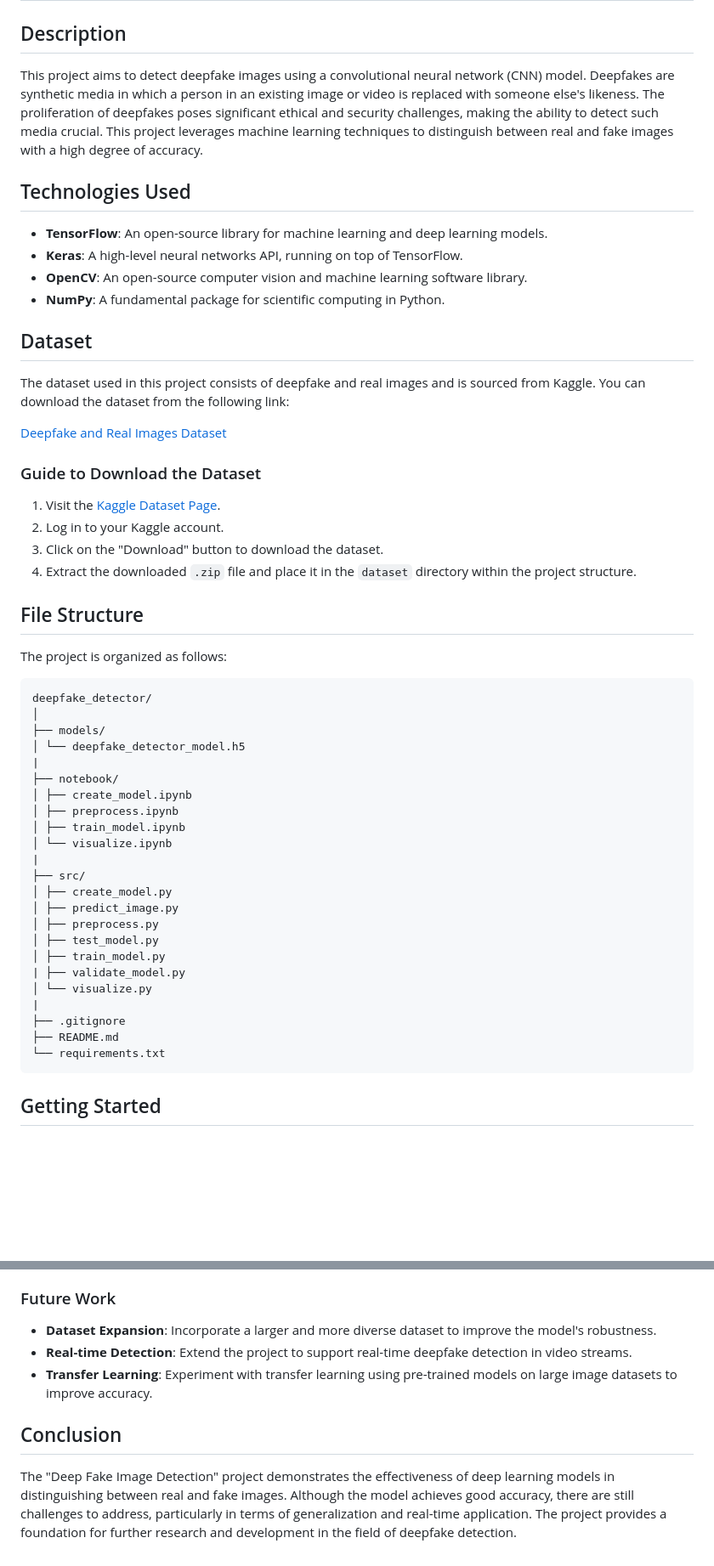
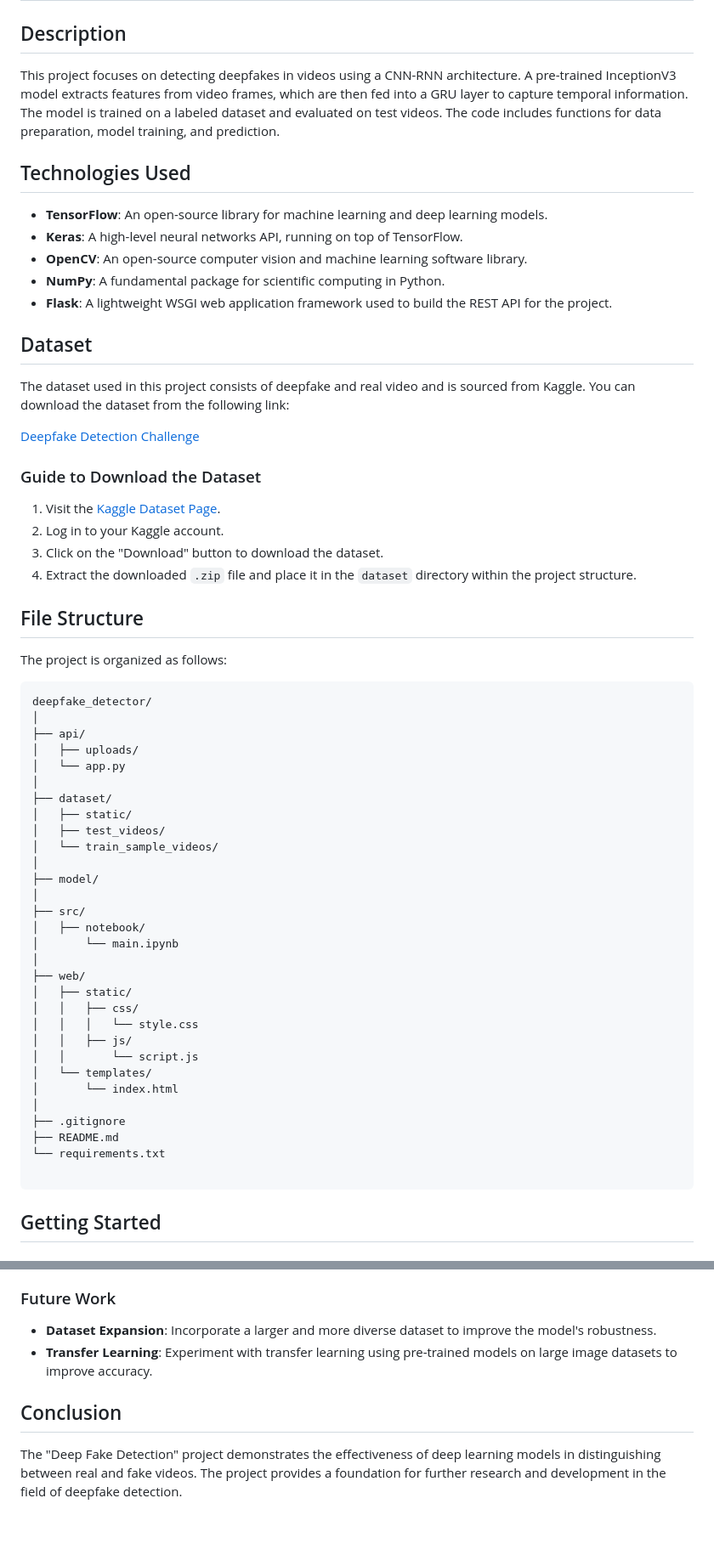
Before and after one commit to iamalbinnj/DeepFakeDetection, a Markdown page: README.md, 2 parts joined by grey strips. Shown at 85% size. Rendered like a GitHub page; blank space fills up the shorter version.

````diff
--- a/README.md
+++ b/README.md
@@ -2,7 +2,7 @@
 
 ## Description
 
-This project aims to detect deepfake images using a convolutional neural network (CNN) model. Deepfakes are synthetic media in which a person in an existing image or video is replaced with someone else's likeness. The proliferation of deepfakes poses significant ethical and security challenges, making the ability to detect such media crucial. This project leverages machine learning techniques to distinguish between real and fake images with a high degree of accuracy.
+This project focuses on detecting deepfakes in videos using a CNN-RNN architecture. A pre-trained InceptionV3 model extracts features from video frames, which are then fed into a GRU layer to capture temporal information. The model is trained on a labeled dataset and evaluated on test videos. The code includes functions for data preparation, model training, and prediction.
 
 ## Technologies Used
 
@@ -10,12 +10,13 @@ This project aims to detect deepfake images using a convolutional neural network
 - **Keras**: A high-level neural networks API, running on top of TensorFlow.
 - **OpenCV**: An open-source computer vision and machine learning software library.
 - **NumPy**: A fundamental package for scientific computing in Python.
+- **Flask**: A lightweight WSGI web application framework used to build the REST API for the project.
 
 ## Dataset
 
-The dataset used in this project consists of deepfake and real images and is sourced from Kaggle. You can download the dataset from the following link:
+The dataset used in this project consists of deepfake and real video and is sourced from Kaggle. You can download the dataset from the following link:
 
-[Deepfake and Real Images Dataset](https://www.kaggle.com/datasets/manjilkarki/deepfake-and-real-images)
+[Deepfake Detection Challenge](https://www.kaggle.com/competitions/deepfake-detection-challenge/data)
 
 ### Guide to Download the Dataset
 
@@ -31,27 +32,34 @@ The project is organized as follows:
 ```
 deepfake_detector/
 │
-├── models/
-│ └── deepfake_detector_model.h5
-|
-├── notebook/
-│ ├── create_model.ipynb
-│ ├── preprocess.ipynb
-│ ├── train_model.ipynb
-│ └── visualize.ipynb
-|
+├── api/
+│   ├── uploads/
+│   └── app.py
+│
+├── dataset/
+│   ├── static/
+│   ├── test_videos/
+│   └── train_sample_videos/
+│
+├── model/
+│
 ├── src/
-│ ├── create_model.py
-│ ├── predict_image.py
-│ ├── preprocess.py
-│ ├── test_model.py
-│ ├── train_model.py
-| ├── validate_model.py
-│ └── visualize.py
-|
+│   ├── notebook/
+│       └── main.ipynb
+│
+├── web/
+│   ├── static/
+│   │   ├── css/
+│   │   │   └── style.css
+│   │   ├── js/
+│   │       └── script.js
+│   └── templates/
+│       └── index.html
+│
 ├── .gitignore
 ├── README.md
 └── requirements.txt
+
 ```
 
 ## Getting Started
@@ -133,8 +142,7 @@ Follow these steps to set up the project on your local machine:
 
 ### Future Work
 - **Dataset Expansion**: Incorporate a larger and more diverse dataset to improve the model's robustness.
-- **Real-time Detection**: Extend the project to support real-time deepfake detection in video streams.
 - **Transfer Learning**: Experiment with transfer learning using pre-trained models on large image datasets to improve accuracy.
 
 ## Conclusion
-The "Deep Fake Image Detection" project demonstrates the effectiveness of deep learning models in distinguishing between real and fake images. Although the model achieves good accuracy, there are still challenges to address, particularly in terms of generalization and real-time application. The project provides a foundation for further research and development in the field of deepfake detection.
+The "Deep Fake Detection" project demonstrates the effectiveness of deep learning models in distinguishing between real and fake videos. The project provides a foundation for further research and development in the field of deepfake detection.
````
Also changed, not shown: other parts of README.md (+24 -23 lines).
